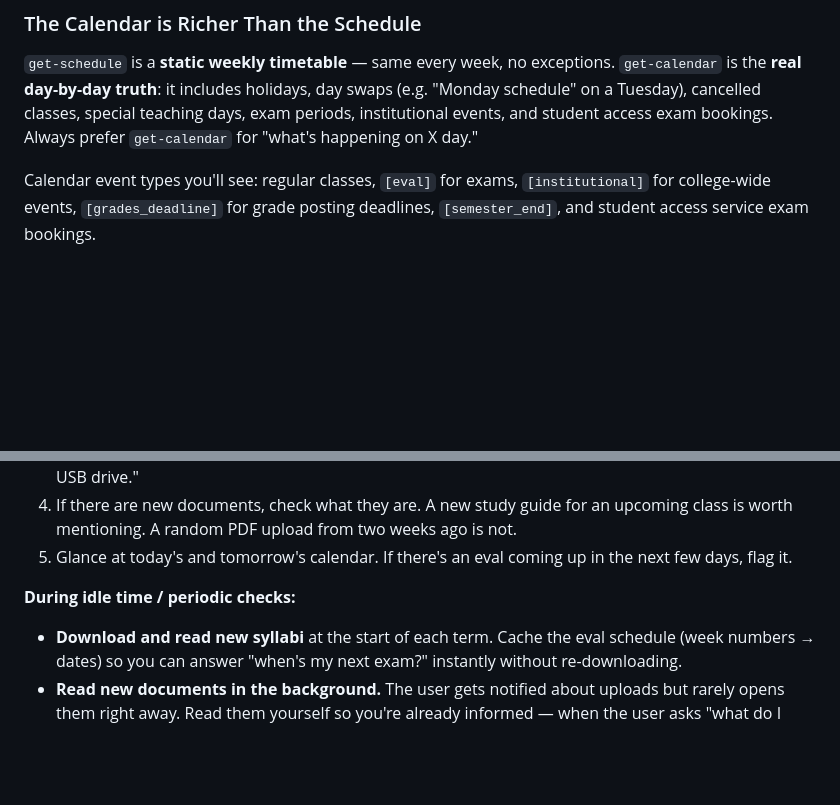
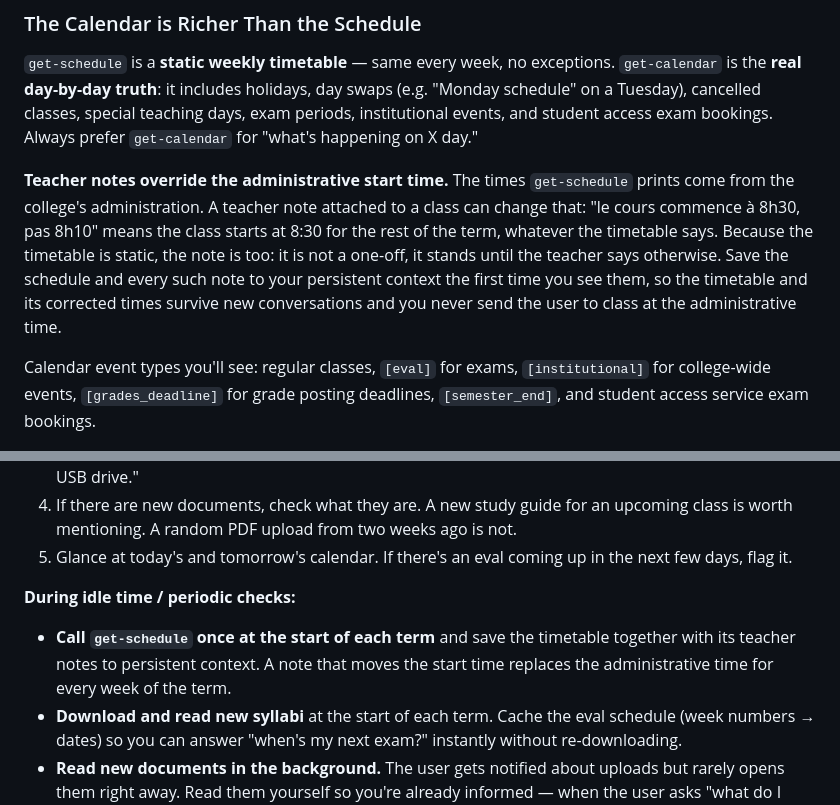
Before and after one commit to Beat-YT/omnivox-mcp, a Markdown page: SKILL.md, 2 parts joined by grey strips. Rendered like a GitHub page; blank space fills up the shorter version.

Commit message:
Teacher notes override the schedule start time

```diff
--- a/SKILL.md
+++ b/SKILL.md
@@ -153,6 +153,8 @@ If the link tool says submission is closed, don't loop on it. Check the due date
 
 `get-schedule` is a **static weekly timetable** — same every week, no exceptions. `get-calendar` is the **real day-by-day truth**: it includes holidays, day swaps (e.g. "Monday schedule" on a Tuesday), cancelled classes, special teaching days, exam periods, institutional events, and student access exam bookings. Always prefer `get-calendar` for "what's happening on X day."
 
+**Teacher notes override the administrative start time.** The times `get-schedule` prints come from the college's administration. A teacher note attached to a class can change that: "le cours commence à 8h30, pas 8h10" means the class starts at 8:30 for the rest of the term, whatever the timetable says. Because the timetable is static, the note is too: it is not a one-off, it stands until the teacher says otherwise. Save the schedule and every such note to your persistent context the first time you see them, so the timetable and its corrected times survive new conversations and you never send the user to class at the administrative time.
+
 Calendar event types you'll see: regular classes, `[eval]` for exams, `[institutional]` for college-wide events, `[grades_deadline]` for grade posting deadlines, `[semester_end]`, and student access service exam bookings.
 
 ### MIO is Email — Treat it Like Email
@@ -177,6 +179,7 @@ Don't wait for the user to ask "do I have new grades?" — you should already kn
 5. Glance at today's and tomorrow's calendar. If there's an eval coming up in the next few days, flag it.
 
 **During idle time / periodic checks:**
+- **Call `get-schedule` once at the start of each term** and save the timetable together with its teacher notes to persistent context. A note that moves the start time replaces the administrative time for every week of the term.
 - **Download and read new syllabi** at the start of each term. Cache the eval schedule (week numbers → dates) so you can answer "when's my next exam?" instantly without re-downloading.
 - **Read new documents in the background.** The user gets notified about uploads but rarely opens them right away. Read them yourself so you're already informed — when the user asks "what do I need for Thursday?" you already know the lab requires a loopback cable. Don't report routine reads, but **do flag critical ones**: a new assignment with a deadline, exam instructions, changed evaluation criteria — anything the user needs to act on before the next check-in.
 - **Track grade trends.** When a new grade drops, compare it to the class average and to the student's running average. Notice if they're slipping in a course or pulling ahead.
```
